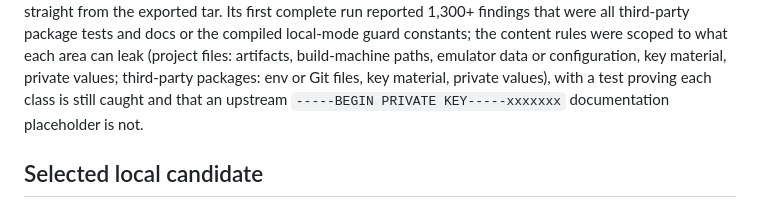
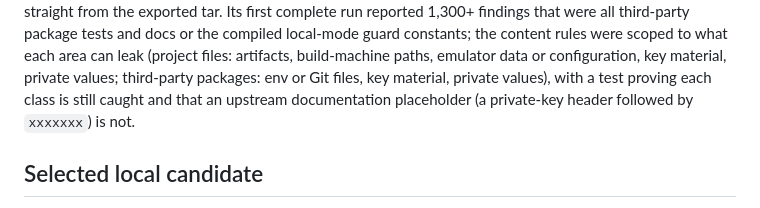
Before and after one commit to prentopoulos/leadflow-ai, a Markdown page: docs/reviews/phase-3-local-candidate-review.md, the part around the change. GitHub-like rendering.

Commit message:
docs: describe the key placeholder without quoting a key header
Co-Authored-By: Claude Opus 5.5 <noreply@anthropic.com>

```diff
--- a/docs/reviews/phase-3-local-candidate-review.md
+++ b/docs/reviews/phase-3-local-candidate-review.md
@@ -72,7 +72,7 @@ findings that were all third-party package tests and docs or the compiled local-
 constants; the content rules were scoped to what each area can leak (project files: artifacts,
 build-machine paths, emulator data or configuration, key material, private values; third-party
 packages: env or Git files, key material, private values), with a test proving each class is still
-caught and that an upstream `-----BEGIN PRIVATE KEY-----xxxxxxx` documentation placeholder is not.
+caught and that an upstream documentation placeholder (a private-key header followed by `xxxxxxx`) is not.
 
 ## Selected local candidate
 
```
